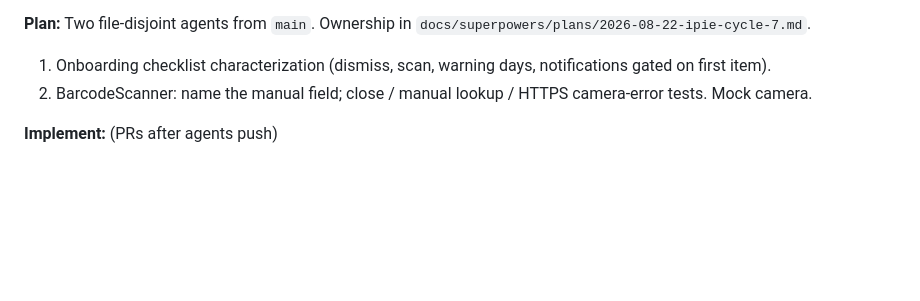
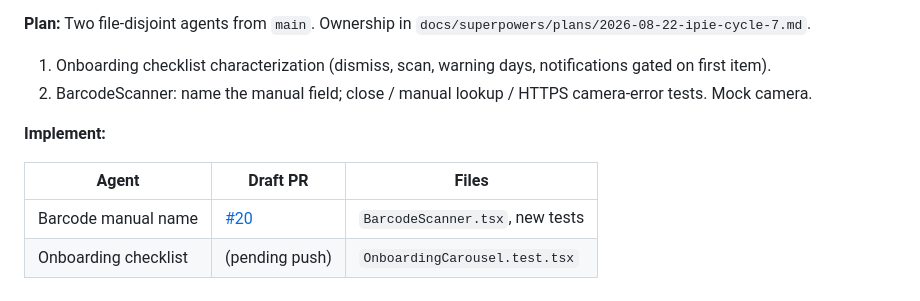
Before and after one commit to Codygrant3/no-fridge-spoil, a Markdown page: docs/IPIE_LOOP.md, the part around the change. Rendered like a GitHub page; blank space fills up the shorter version.

Commit message:
Record Cycle 7 barcode draft PR #20.
Co-authored-by: Codygrant3 <Codygrant3@users.noreply.github.com>

```diff
--- a/docs/IPIE_LOOP.md
+++ b/docs/IPIE_LOOP.md
@@ -147,4 +147,9 @@ File ownership is in `docs/superpowers/plans/2026-08-21-ipie-cycle-1.md`.
 1. Onboarding checklist characterization (dismiss, scan, warning days, notifications gated on first item).
 2. BarcodeScanner: name the manual field; close / manual lookup / HTTPS camera-error tests. Mock camera.
 
-**Implement:** (PRs after agents push)
+**Implement:**
+
+| Agent | Draft PR | Files |
+| --- | --- | --- |
+| Barcode manual name | [#20](https://github.com/Codygrant3/no-fridge-spoil/pull/20) | `BarcodeScanner.tsx`, new tests |
+| Onboarding checklist | (pending push) | `OnboardingCarousel.test.tsx` |
```
